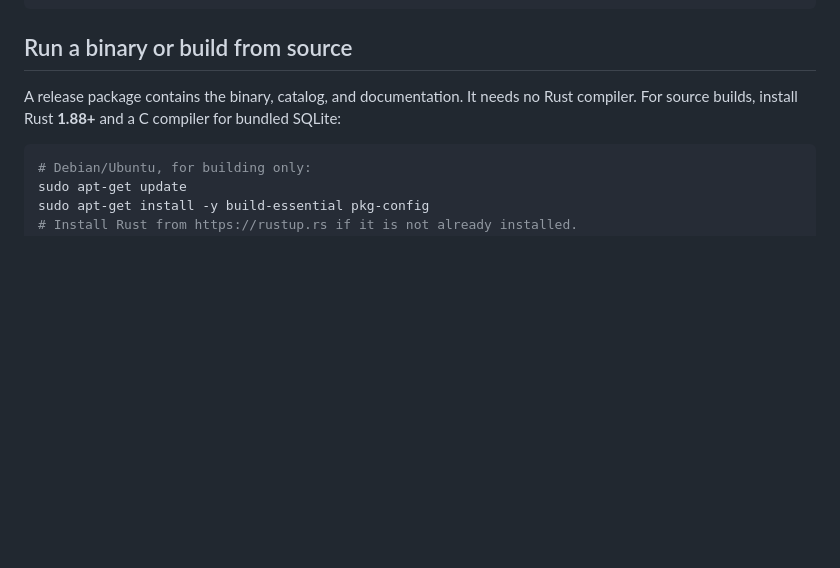
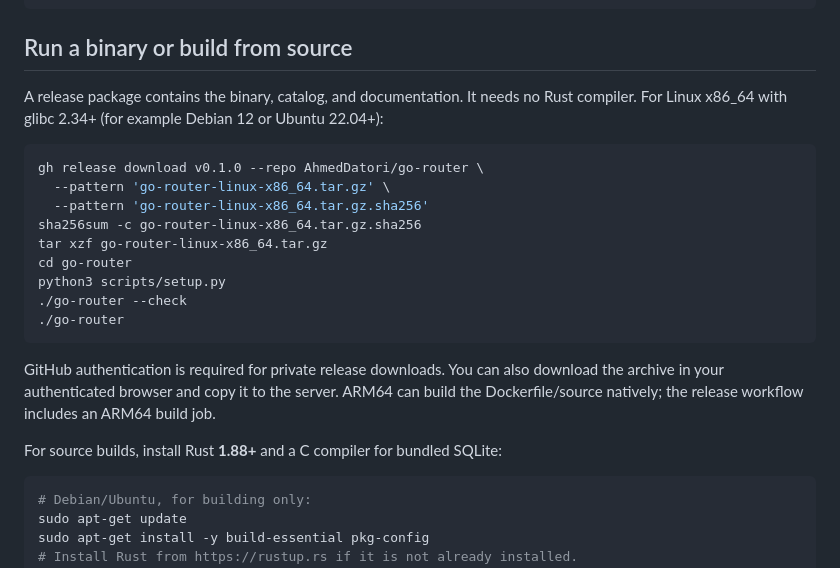
Before and after one commit to AhmedDatori/openrouter-from-opencode, a Markdown page: README.md, the part around the change. Drawn GitHub-style; blank space fills up the shorter version.

````diff
--- a/README.md
+++ b/README.md
@@ -80,7 +80,25 @@ docker compose exec gateway /app/go-router --healthcheck
 ## Run a binary or build from source
 
 A release package contains the binary, catalog, and documentation. It needs no Rust
-compiler. For source builds, install Rust **1.88+** and a C compiler for bundled SQLite:
+compiler. For Linux x86_64 with glibc 2.34+ (for example Debian 12 or Ubuntu 22.04+):
+
+```bash
+gh release download v0.1.0 --repo AhmedDatori/go-router \
+  --pattern 'go-router-linux-x86_64.tar.gz' \
+  --pattern 'go-router-linux-x86_64.tar.gz.sha256'
+sha256sum -c go-router-linux-x86_64.tar.gz.sha256
+tar xzf go-router-linux-x86_64.tar.gz
+cd go-router
+python3 scripts/setup.py
+./go-router --check
+./go-router
+```
+
+GitHub authentication is required for private release downloads. You can also download
+the archive in your authenticated browser and copy it to the server. ARM64 can build
+the Dockerfile/source natively; the release workflow includes an ARM64 build job.
+
+For source builds, install Rust **1.88+** and a C compiler for bundled SQLite:
 
 ```bash
 # Debian/Ubuntu, for building only:
````
Also changed, not shown: docs/deployment.md (+2 -0 lines), docs/testing.md (+10 -0 lines).
